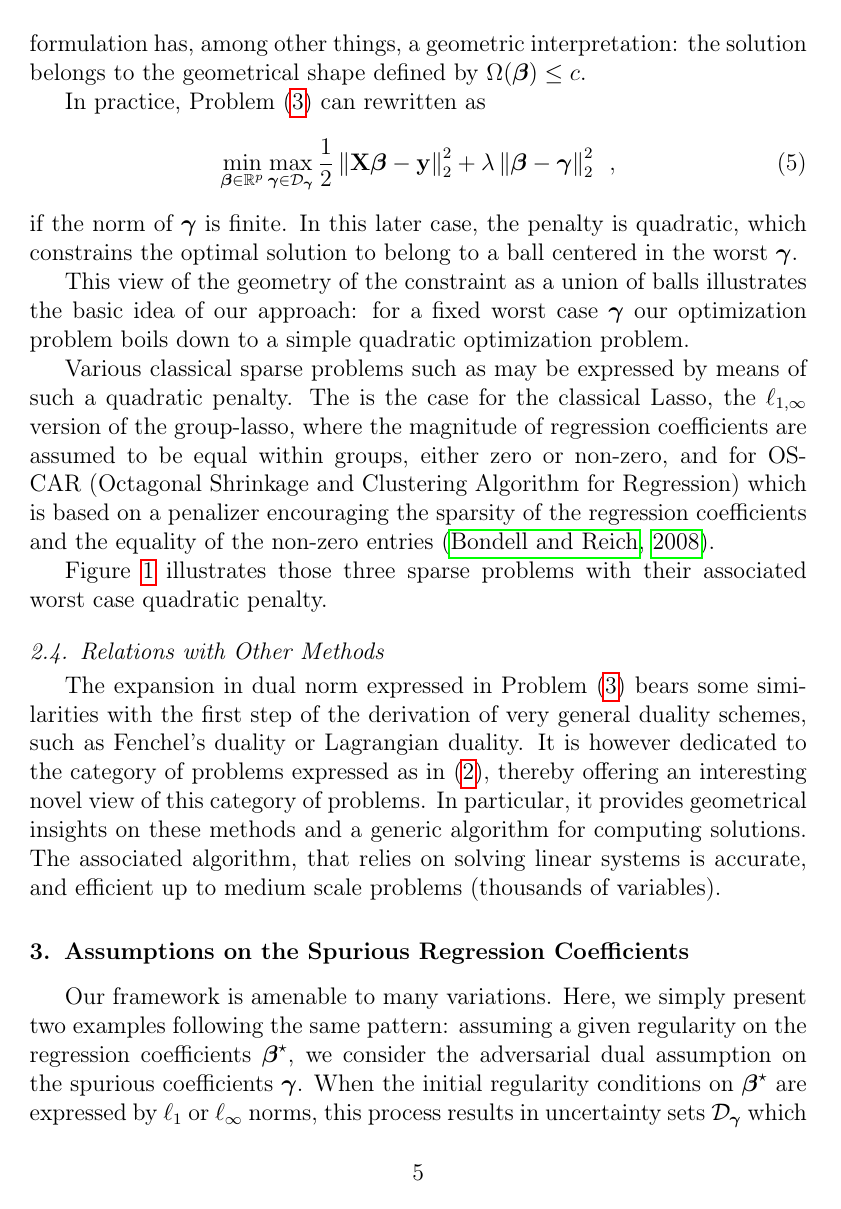
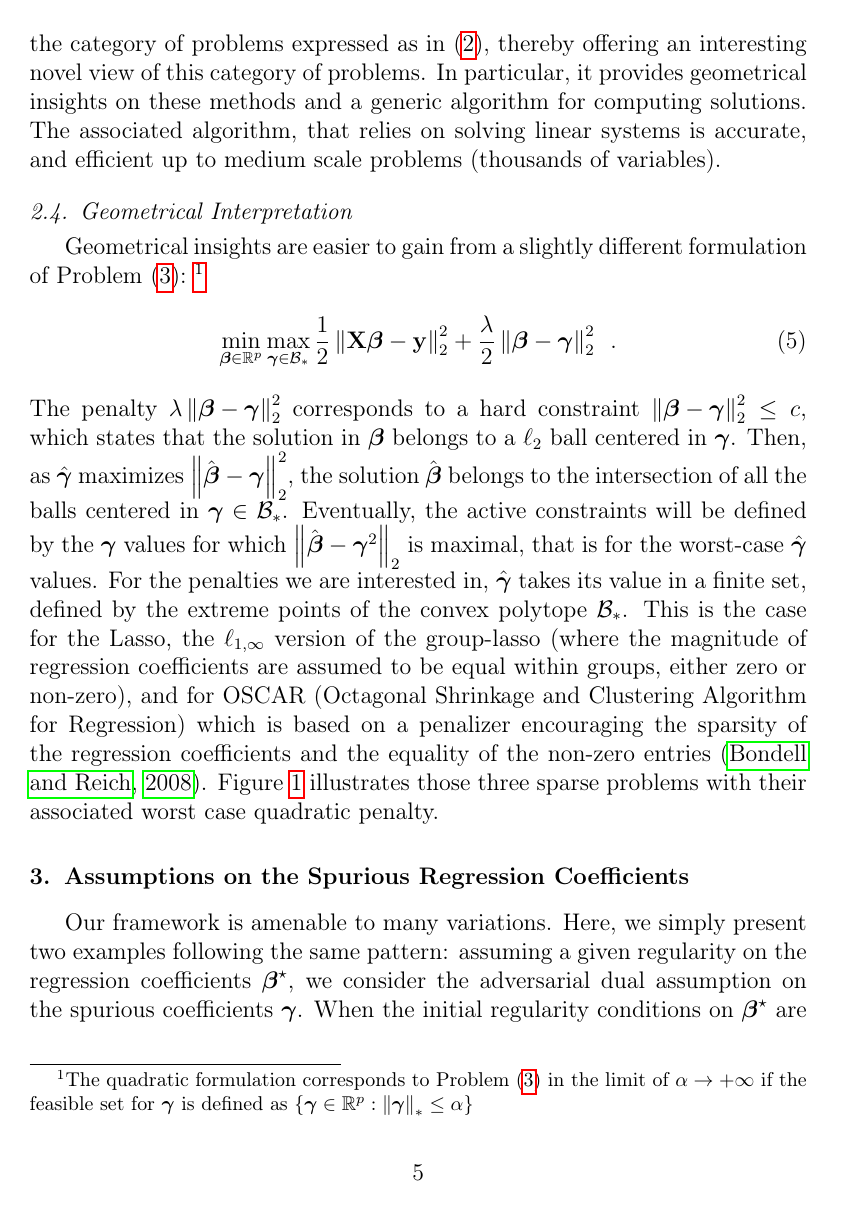
Before and after one commit to cambroise/sparsity-quadratic-penalties, a LaTeX paper (CSDA/csda_2015_YJC.tex, which reads CSDA/quadraticcrafter.tex): page 5 of 32. Compiled offline with pdfLaTeX.

Commit message:
modifs Yves 17/07

```diff
--- a/CSDA/quadraticcrafter.tex
+++ b/CSDA/quadraticcrafter.tex
@@ -140,2 +136,0 @@ problems of the form minimize $f (\bfbeta; data)$, such that $\Omega(\bfbeta)
-This constrained formulation has, among other things, a geometric interpretation:
-the solution belongs to the geometrical shape defined by  $\Omega(\bfbeta)\leq c$.
@@ -142,34 +140,62 @@ the solution belongs to the geometrical shape defined by  $\Omega(\bfbeta)\leq c
+It is however dedicated to the category of problems expressed as in
+\eqref{eq:general:original}, thereby offering an interesting novel view of this
+category of problems.
+In particular, it provides geometrical insights on these methods and a generic
+algorithm for computing solutions.  The associated algorithm, that relies on
+solving linear systems is accurate, and efficient up to medium scale problems
+(thousands of variables).
 
-In practice, Problem \eqref{eq:general:primal} can rewritten as
+\subsection{Geometrical Interpretation}
+
+% Penalized approaches can be formulated as constrained optimization,
+% where the penalty $\lambda \Omega(\bfbeta)$ is replaced by the hard constraint
+% % problems of the form minimize $f (\bfbeta; data)$, such that
+% $\Omega(\bfbeta)\leq c$.
+% This constrained formulation has, among other things, a geometric interpretation:
+% the solution belongs to the geometrical shape defined by  $\Omega(\bfbeta)\leq c$.
+
+Geometrical insights are easier to gain from a slightly different formulation of
+Problem \eqref{eq:general:primal}:~\footnote{%
+The quadratic formulation corresponds to Problem \eqref{eq:general:primal} in
+the limit of $\alpha\rightarrow+\infty$ if the feasible set for $\bfgamma$ is
+defined as $\left\{\bfgamma\in\mathbb{R}^p:\norm[*]{\bfgamma}\leq
+\alpha\right\}$
+}
+% can rewritten as
 % will be solved by
 % considering an equivalent form amenable to a simpler resolution in
 %$ \bfbeta$ for any $\bfgamma$, that is:
 %
 \begin{equation}\label{eq:general:dual}
-  \min_{\bfbeta\in\mathbb{R}^p} \max_{\bfgamma \in \clD_{\bfgamma}}
-    \frac{1}{2} \norm{\bfX \bfbeta - \bfy}^2 + \lambda \norm{\bfbeta - \bfgamma}^2
-  \enspace,
+  \min_{\bfbeta\in\mathbb{R}^p} \max_{\bfgamma\in\uball[*]}
+    \frac{1}{2} \norm{\bfX \bfbeta - \bfy}^2 + \frac{\lambda}{2} \norm{\bfbeta - \bfgamma}^2
+  \enspace.
 \end{equation}
 %where there is a one-to-one mapping between $\eta_X$ and $\lambda$.
+%if the norm of $\bfgamma$ is finite.  In this later case, the penalty
+The penalty $\lambda\norm{\bfbeta - \bfgamma}^2$ corresponds to a hard
+constraint $\norm{\bfbeta - \bfgamma}^2\leq c$, which states that the
+solution in $\bfbeta$ belongs to a $\ell_{2}$ ball centered in $\bfgamma$.
+Then, as $\hat{\bfgamma}$ maximizes $\norm{\hat{\bfbeta} - \bfgamma}^2$, the
+solution $\hat{\bfbeta}$ belongs to the intersection of all the balls
+centered in $\bfgamma\in\uball[*]$.
+Eventually, the active constraints will be defined by the $\bfgamma$ values for
+which $\norm{\hat{\bfbeta} - {\bfgamma}^2}$ is maximal, that is for the
+worst-case $\hat{\bfgamma}$ values.
+For the penalties we are interested in, $\hat{\bfgamma}$ takes its value in a
+finite set, defined by the extreme points of the convex polytope $\uball[*]$.
 %
-if the norm of $\bfgamma$ is finite.  In this later case, the penalty
-is quadratic, which constrains the optimal solution to belong to a ball
-centered in the worst $\bfgamma$.
-
-This view of the geometry of the constraint as a union of balls
-illustrates the basic idea of our approach: for a fixed worst case $\bfgamma$
-our optimization problem boils down to a simple quadratic optimization problem.
-
-Various classical sparse problems such as may be expressed by means of
-such a quadratic penalty. The is the case for the classical Lasso,
-the $\ell_{1,\infty}$ version of the group-lasso, where the
-magnitude of regression coefficients are assumed to be equal within groups,
-either zero or non-zero, and for OSCAR (Octagonal Shrinkage and Clustering
-Algorithm for Regression) which is based on a penalizer encouraging the
-sparsity of the regression coefficients and the equality of the
-non-zero entries \citep{Bondell08}.
-
-
+%
+% Various classical sparse problems such as may be expressed by means of
+% such a quadratic penalty.
+This is the case for the Lasso,
+the $\ell_{1,\infty}$ version of the group-lasso
+(where the magnitude of regression coefficients are assumed to be equal within
+groups, either zero or non-zero),
+and for OSCAR (Octagonal Shrinkage and Clustering Algorithm for Regression)
+which is based on a penalizer encouraging the sparsity of the regression
+coefficients and the equality of the non-zero entries \citep{Bondell08}.
+%
 Figure \ref{fig:penalties} illustrates  those three  sparse problems
 with their  associated worst case quadratic penalty.
 
@@ -200,19 +226,6 @@ with their  associated worst case quadratic penalty.
 \end{figure}
 \fi
 
-
-\subsection{Relations with Other Methods}
-
-The expansion in dual norm expressed in Problem \eqref{eq:general:primal} bears
-some similarities with the first step of the derivation of very general duality
-schemes, such as Fenchel's duality or Lagrangian duality.
-It is however dedicated to the category of problems expressed as in
-\eqref{eq:general:original}, thereby offering an interesting novel view of this
-category of problems.
-In particular, it provides geometrical insights on these methods and a generic
-algorithm for computing solutions.  The associated algorithm, that relies on
-solving linear systems is accurate, and efficient up to medium scale problems
-(thousands of variables).
 
 
 % We do consider  regression problems where $\hat{\bfbeta}$ minimizes
```
Also changed, not shown: CSDA/quadraticcrafter.tex (8 more changed lines).
